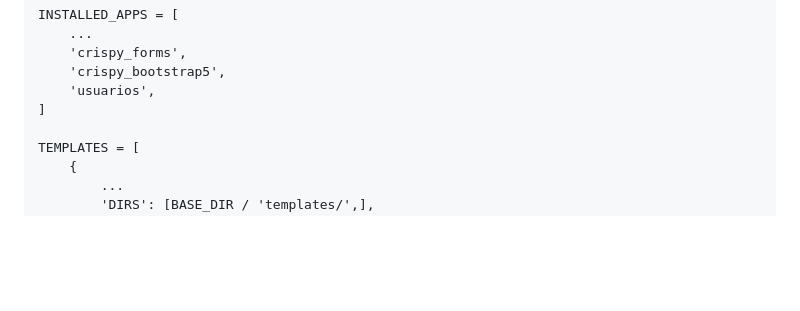
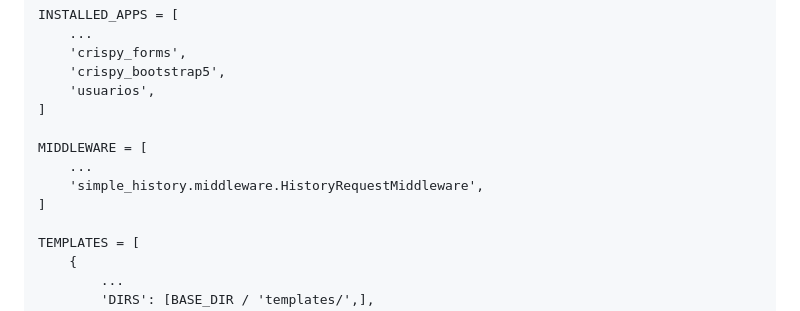
Before and after one commit to yop1986/erpv3_usuarios, a Markdown page: README.md, the part around the change. Rendered like a GitHub page; blank space fills up the shorter version.

Commit message:
README (docs): actualización de instrucciones

```diff
--- a/README.md
+++ b/README.md
@@ -68,6 +68,11 @@ siguiente informacion:
 	    'crispy_bootstrap5',
 	    'usuarios',
 	]
+
+    MIDDLEWARE = [
+        ...
+        'simple_history.middleware.HistoryRequestMiddleware',
+    ]
 
 	TEMPLATES = [
 	    {
```
